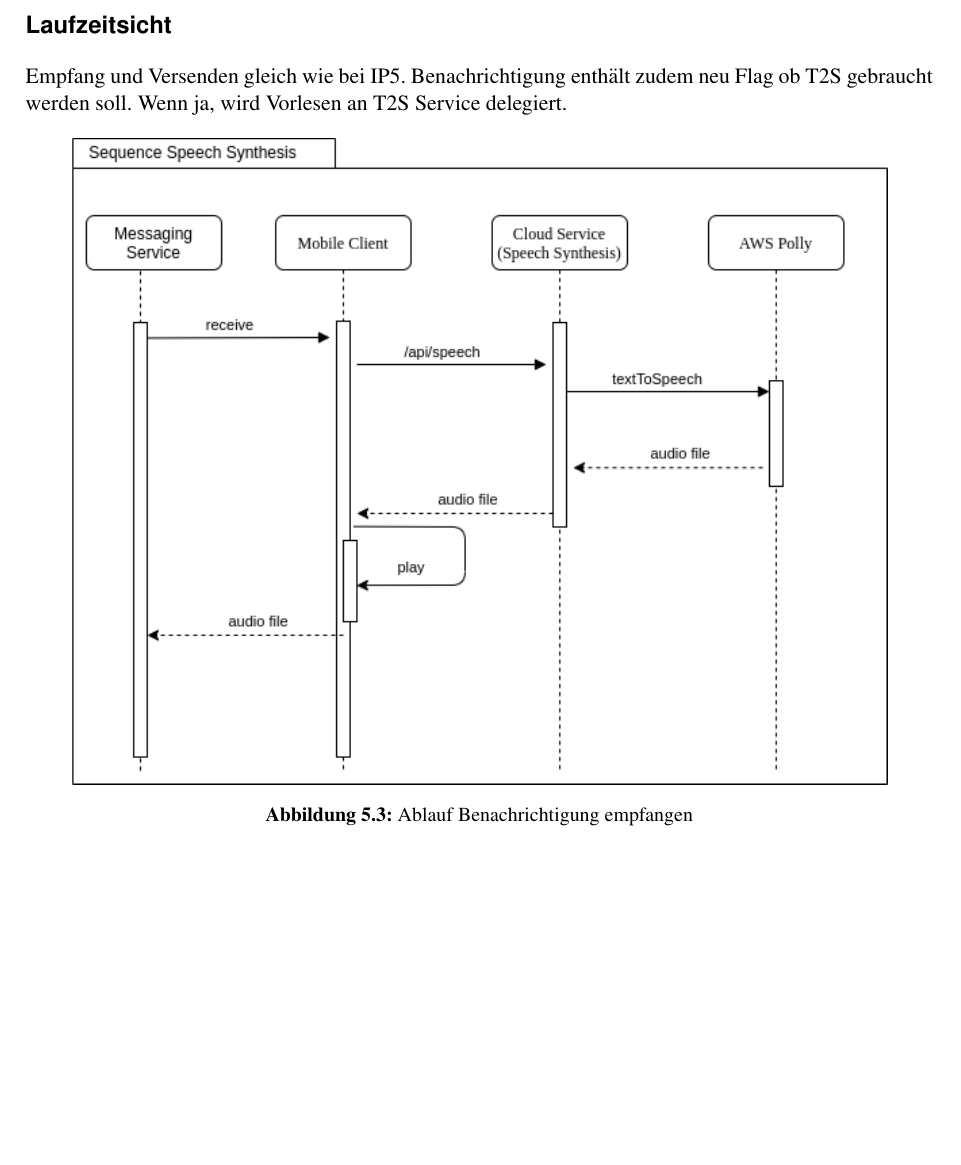
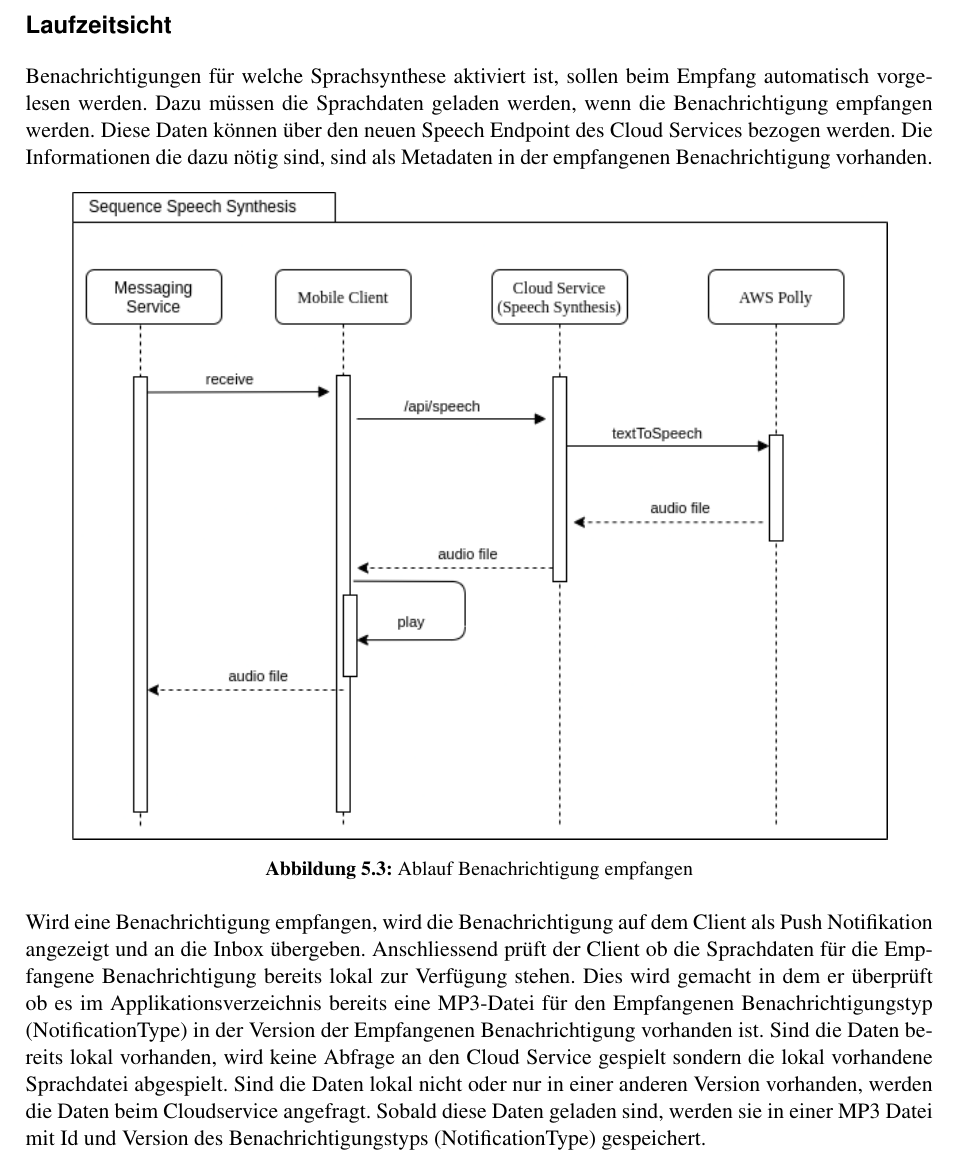
Before and after one commit to jsvilling/IP6_Bachelorarbeit_Bericht_Cloudbasiertes_Praxisrufsystem, a LaTeX document (src/p2p_sprachubertragung_in_praxisrufsystem.tex, which reads src/sections/05_concept/5.3_concept_t2s.tex): part of page 21 of 37, cut so that both start at the same text, the shorter picture padded with empty space. Compiled offline with pdfLaTeX.

Commit message:
Write speech synth integration concept runtime view

```diff
--- a/src/sections/05_concept/5.3_concept_t2s.tex
+++ b/src/sections/05_concept/5.3_concept_t2s.tex
@@ -68,12 +68,12 @@ In der Implementation des Services kann nun über den injezierten AmazonPollyCli
 
 \clearpage
 
-
 \subsection*{Laufzeitsicht}
 
-Empfang und Versenden gleich wie bei IP5.
-Benachrichtigung enthält zudem neu Flag ob T2S gebraucht werden soll.
-Wenn ja, wird Vorlesen an T2S Service delegiert.
+Benachrichtigungen für welche Sprachsynthese aktiviert ist, sollen beim Empfang automatisch vorgelesen werden.
+Dazu müssen die Sprachdaten geladen werden, wenn die Benachrichtigung empfangen werden.
+Diese Daten können über den neuen Speech Endpoint des Cloud Services bezogen werden.
+Die Informationen die dazu nötig sind, sind als Metadaten in der empfangenen Benachrichtigung vorhanden.
 
 \begin{figure}[h]
     \centering
@@ -83,4 +83,12 @@ Wenn ja, wird Vorlesen an T2S Service delegiert.
     \end{minipage}
 \end{figure}
 
+Wird eine Benachrichtigung empfangen, wird die Benachrichtigung auf dem Client als Push Notifikation angezeigt und an die Inbox übergeben.
+Anschliessend prüft der Client ob die Sprachdaten für die Empfangene Benachrichtigung bereits lokal zur Verfügung stehen.
+Dies wird gemacht in dem er überprüft ob es im Applikationsverzeichnis bereits eine MP3-Datei für den Empfangenen Benachrichtigungstyp
+(NotificationType) in der Version der Empfangenen Benachrichtigung vorhanden ist.
+Sind die Daten bereits lokal vorhanden, wird keine Abfrage an den Cloud Service gespielt sondern die lokal vorhandene Sprachdatei abgespielt.
+Sind die Daten lokal nicht oder nur in einer anderen Version vorhanden, werden die Daten beim Cloudservice angefragt.
+Sobald diese Daten geladen sind, werden sie in einer MP3 Datei mit Id und Version des Benachrichtigungstyps (NotificationType) gespeichert.
+
 \clearpage
```
Also changed, not shown: out/p2p_sprachubertragung_in_praxisrufsystem.pdf.
